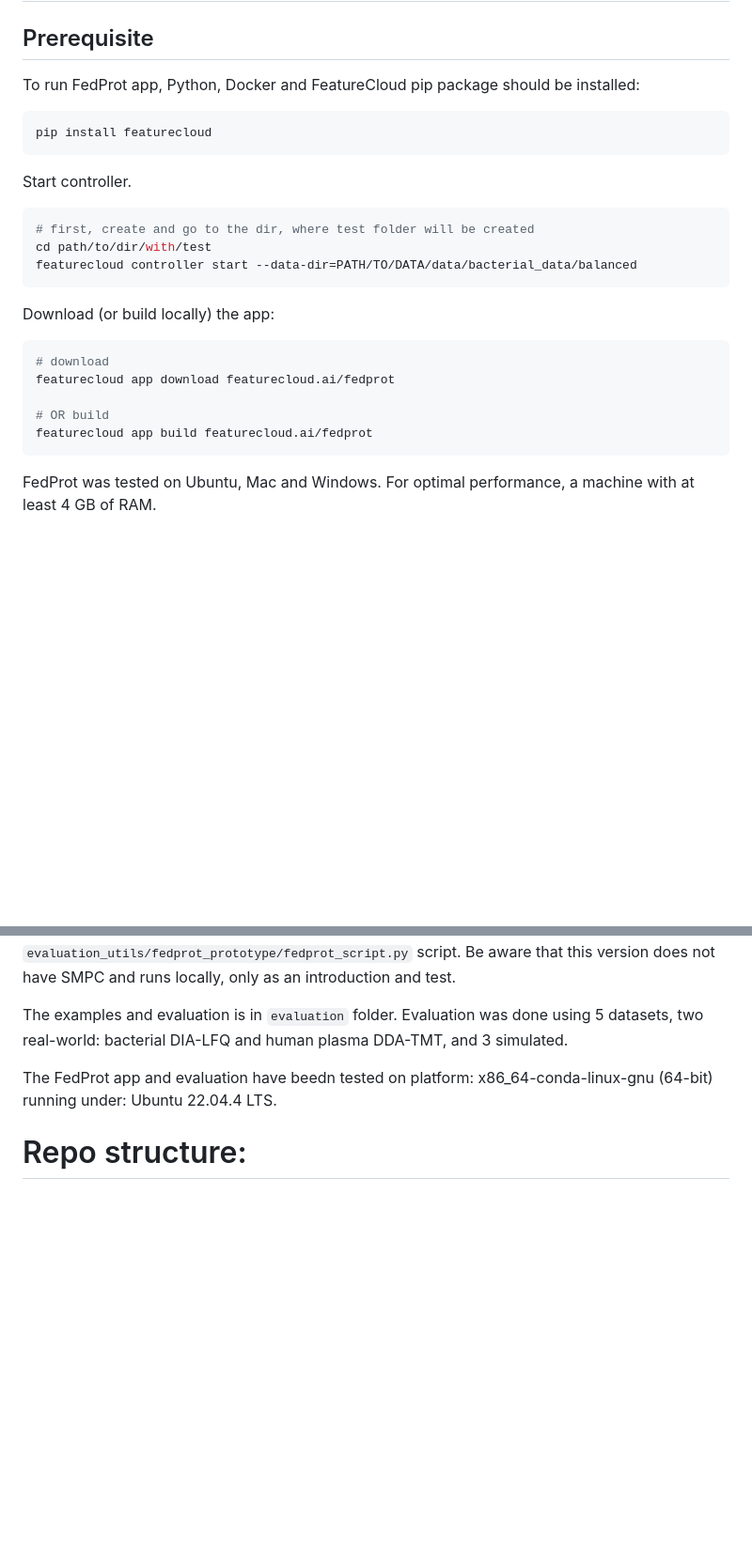
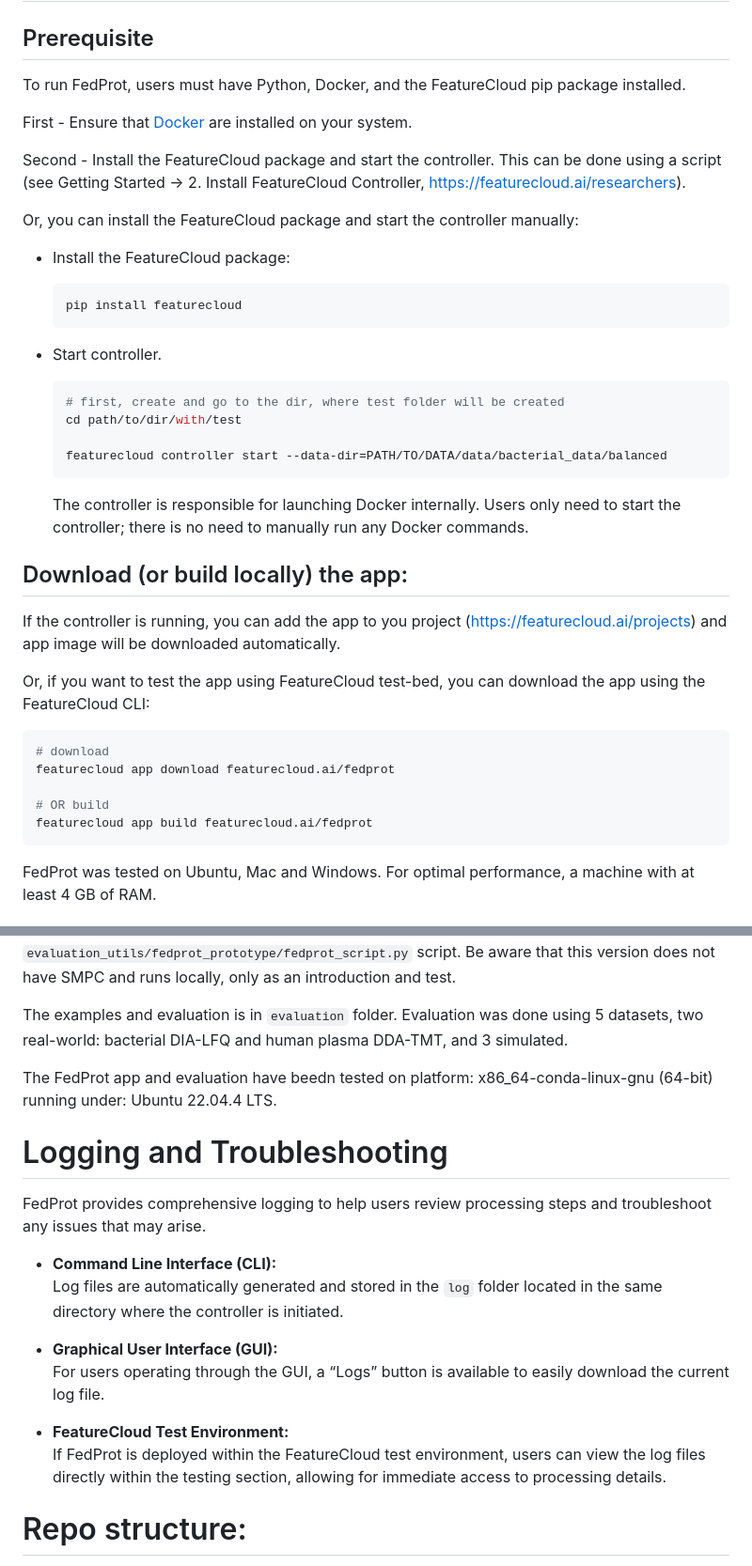
Before and after one commit to Freddsle/FedProt, a Markdown page: README.md, 2 parts joined by grey strips. Shown at 94% size. GitHub-like rendering; blank space fills up the shorter version.

````diff
--- a/README.md
+++ b/README.md
@@ -148,28 +150,41 @@ This configuration file is used to configure a federated proteomics analysis pip
 
 ## Prerequisite
 
-To run FedProt app, Python, Docker and FeatureCloud pip package should be installed:
+To run FedProt, users must have Python, Docker, and the FeatureCloud pip package installed.
 
-```shell
-pip install featurecloud
-```
+First - Ensure that [Docker](https://docker.com/) are installed on your system.
 
-Start controller.
-```shell
-# first, create and go to the dir, where test folder will be created
-cd path/to/dir/with/test
-featurecloud controller start --data-dir=PATH/TO/DATA/data/bacterial_data/balanced
-```
+Second - Install the FeatureCloud package and start the controller. This can be done using a script (see Getting Started -> 2. Install FeatureCloud Controller, https://featurecloud.ai/researchers).
 
-Download (or build locally) the app:
+Or, you can install the FeatureCloud package and start the controller manually:
 
-```shell
-# download
-featurecloud app download featurecloud.ai/fedprot
+- Install the FeatureCloud package:
+  ```shell
+  pip install featurecloud
+  ```
 
-# OR build
-featurecloud app build featurecloud.ai/fedprot
-```
+- Start controller.
+  ```shell
+  # first, create and go to the dir, where test folder will be created
+  cd path/to/dir/with/test
+
+  featurecloud controller start --data-dir=PATH/TO/DATA/data/bacterial_data/balanced
+  ```
+  The controller is responsible for launching Docker internally. Users only need to start the controller; there is no need to manually run any Docker commands.
+
+## Download (or build locally) the app:
+
+If the controller is running, you can add the app to you project (https://featurecloud.ai/projects) and app image will be downloaded automatically.
+
+Or, if you want to test the app using FeatureCloud test-bed, you can download the app using the FeatureCloud CLI:
+
+  ```shell
+  # download
+  featurecloud app download featurecloud.ai/fedprot
+
+  # OR build
+  featurecloud app build featurecloud.ai/fedprot
+  ```
 
 FedProt was tested on Ubuntu, Mac and Windows. For optimal performance, a machine with at least 4 GB of RAM.
 
@@ -246,6 +261,20 @@ The examples and evaluation is in `evaluation` folder. Evaluation was done using
 
 The FedProt app and evaluation have beedn tested on platform: x86_64-conda-linux-gnu (64-bit) running under: Ubuntu 22.04.4 LTS.
 
+# Logging and Troubleshooting
+
+FedProt provides comprehensive logging to help users review processing steps and troubleshoot any issues that may arise.
+
+- **Command Line Interface (CLI):**
+  Log files are automatically generated and stored in the `log` folder located in the same directory where the controller is initiated.
+
+- **Graphical User Interface (GUI):**
+  For users operating through the GUI, a “Logs” button is available to easily download the current log file.
+
+- **FeatureCloud Test Environment:**
+  If FedProt is deployed within the FeatureCloud test environment, users can view the log files directly within the testing section, allowing for immediate access to processing details.
+
+
 # Repo structure:
 
 For real datasets - in `evaluation/TMT_data/` and `evaluation/bacterial/` data folders - code to run the analysis (central, FedProt, meta-analyses). The code for evaluation and plot figures based on the results are in `evaluation/aggregated_eval/` folder.
````
Also changed, not shown: other parts of README.md (+2 -0 lines).
